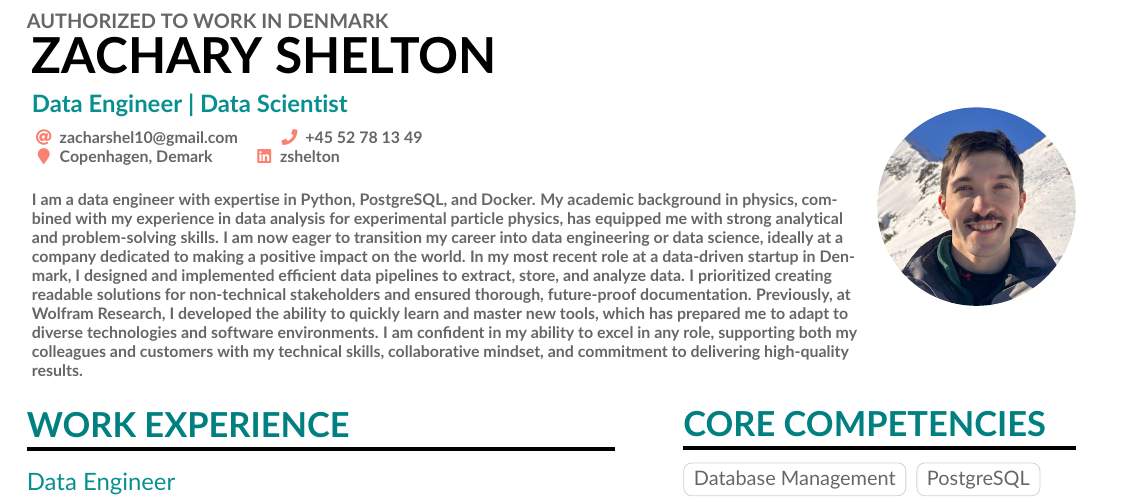
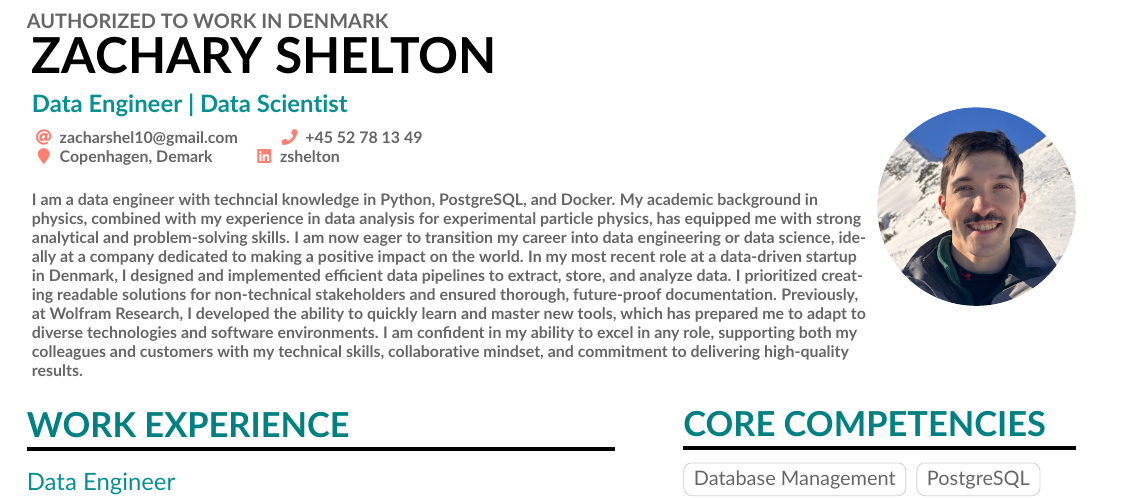
Before and after one commit to phyzach/LaTeX, a LaTeX CV (CV_and_CoverLetter/Zach SheltonCV/ZachSheltonCV.tex): part of page 1 of 3, cut so that both start at the same text. Compiled offline with pdfLaTeX.

Commit message:
Further fixed formatting

```diff
--- a/CV_and_CoverLetter/Zach SheltonCV/ZachSheltonCV.tex
+++ b/CV_and_CoverLetter/Zach SheltonCV/ZachSheltonCV.tex
@@ -89,7 +89,7 @@
     \linkedin{zshelton}
     \bigskip
     \\
-    I am a data engineer with expertise in Python, PostgreSQL, and Docker. My academic background in physics, combined with my experience in data analysis for experimental particle physics, has equipped me with strong analytical and problem-solving skills. I am now eager to transition my career into data engineering or data science, ideally at a company dedicated to making a positive impact on the world. In my most recent role at a data-driven startup in Denmark, I designed and implemented efficient data pipelines to extract, store, and analyze data. I prioritized creating readable solutions for non-technical stakeholders and ensured thorough, future-proof documentation. Previously, at Wolfram Research, I developed the ability to quickly learn and master new tools, which has prepared me to adapt to diverse technologies and software environments. I am confident in my ability to excel in any role, supporting both my colleagues and customers with my technical skills, collaborative mindset, and commitment to delivering high-quality results.
+    I am a data engineer with techncial knowledge in Python, PostgreSQL, and Docker. My academic background in physics, combined with my experience in data analysis for experimental particle physics, has equipped me with strong analytical and problem-solving skills. I am now eager to transition my career into data engineering or data science, ideally at a company dedicated to making a positive impact on the world. In my most recent role at a data-driven startup in Denmark, I designed and implemented efficient data pipelines to extract, store, and analyze data. I prioritized creating readable solutions for non-technical stakeholders and ensured thorough, future-proof documentation. Previously, at Wolfram Research, I developed the ability to quickly learn and master new tools, which has prepared me to adapt to diverse technologies and software environments. I am confident in my ability to excel in any role, supporting both my colleagues and customers with my technical skills, collaborative mindset, and commitment to delivering high-quality results.
 
   %% For services and platforms like Mastodon where there isn't a
   %% straightforward relation between the user ID/nickname and the hyperlink,
```
Also changed, not shown: 1 other file.
